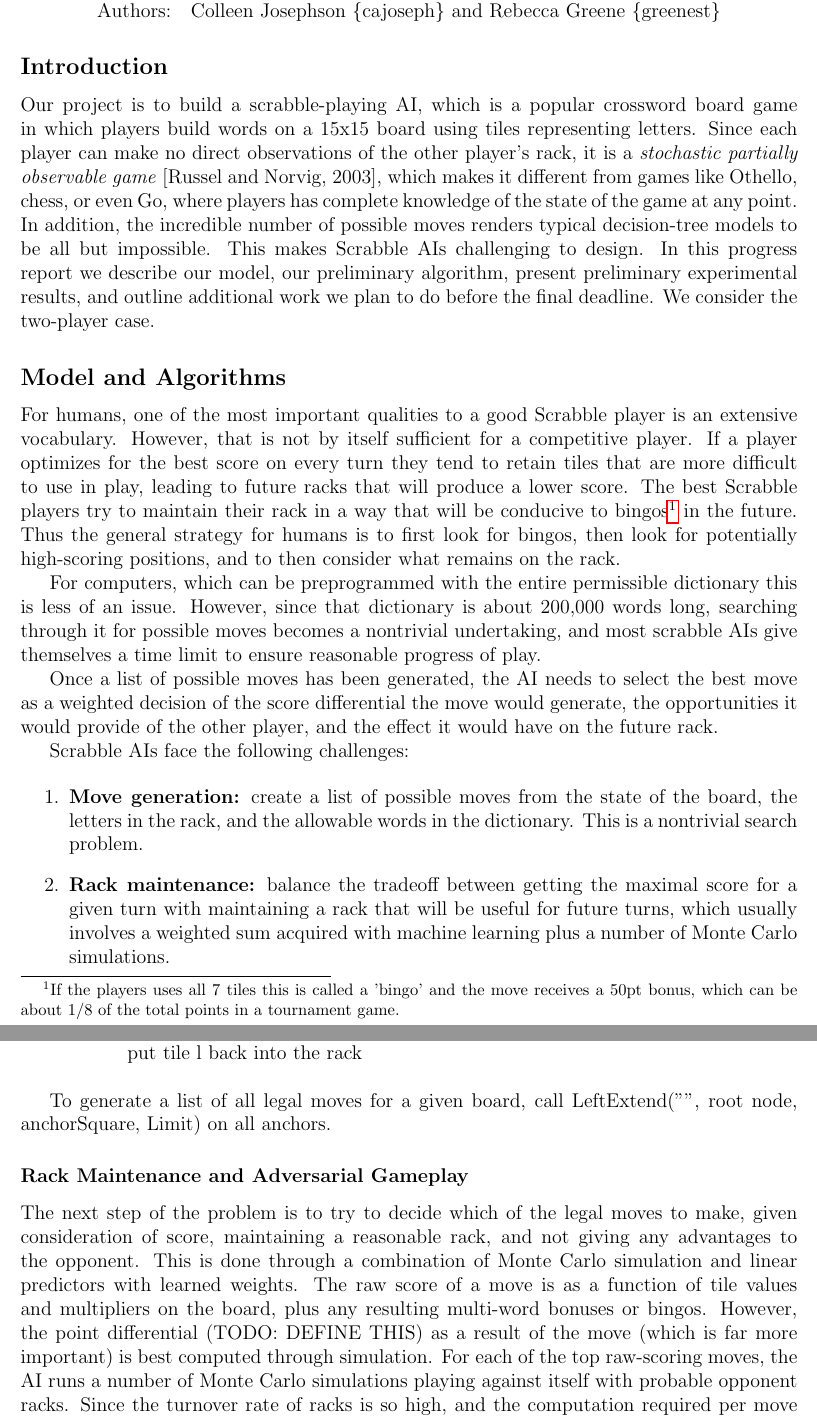
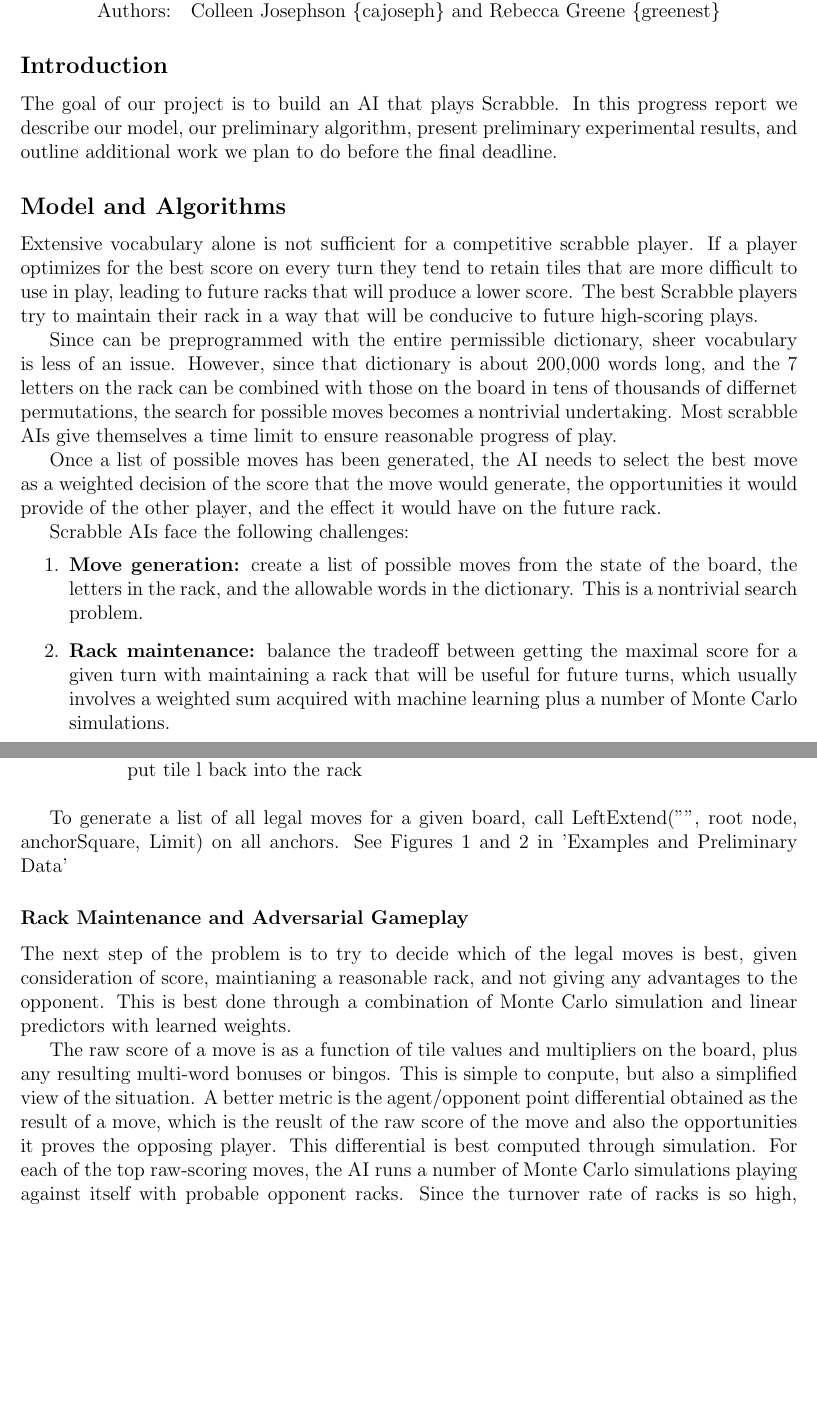
Before and after one commit to cjosephson/scrabble, a LaTeX document (progress.tex): two parts of pages 1 and 3 of 5, joined at a grey line, cut so that both start at the same text, the shorter picture padded with empty space. Compiled offline with pdfLaTeX.

Commit message:
final version?

```diff
--- a/progress.tex
+++ b/progress.tex
@@ -13,20 +13,10 @@
 \end{center}
 
 \subsection*{Introduction}
-Our project is to build a scrabble-playing AI, which is a popular
-crossword board game in which players build words on a 15x15 board
-using tiles representing letters. Since each player can make no direct
-observations of the other player's rack, it is a \emph{stochastic
-  partially observable game} [Russel and Norvig, 2003], which makes it
-different from games like Othello, chess, or even Go, where players
-has complete knowledge of the state of the game at any point. In
-addition, the incredible number of possible moves renders typical
-decision-tree models to be all but impossible. This makes Scrabble AIs
-challenging to design. In this progress report we describe our model,
+The goal of our project is to build an AI that plays Scrabble.  In this progress report we describe our model,
 our preliminary algorithm, present preliminary experimental results,
 and outline additional work we plan to do before the final
-deadline. We consider the two-player case.
-
+deadline.
 
 \subsection*{Model and Algorithms}
 %% \subsection*{2.0 Overview of Scrabble}
@@ -34,27 +24,20 @@ deadline. We consider the two-player case.
 %% CAN ADD MORE TO THIS?
 
 
-For humans, one of the most important qualities to a good Scrabble
-player is an extensive vocabulary. However, that is not by itself
-sufficient for a competitive player. If a player optimizes for the
+Extensive vocabulary alone is not sufficient for a competitive scrabble player. If a player optimizes for the
 best score on every turn they tend to retain tiles that are more
 difficult to use in play, leading to future racks that will produce a
 lower score. The best Scrabble players try to maintain their rack in a
-way that will be conducive to bingos\footnote{If the players uses all
-  7 tiles this is called a 'bingo' and the move receives a 50pt bonus,
-  which can be about 1/8 of the total points in a tournament game.} in
-the future. Thus the general strategy for humans is to first look for
-bingos, then look for potentially high-scoring positions, and to then
-consider what remains on the rack.
+way that will be conducive to future high-scoring plays.
 
-For computers, which can be preprogrammed with the entire permissible
-dictionary this is less of an issue. However, since that dictionary is
-about 200,000 words long, searching through it for possible moves
-becomes a nontrivial undertaking, and most scrabble AIs give
+Since can be preprogrammed with the entire permissible
+dictionary, sheer vocabulary is less of an issue. However, since that dictionary is
+about 200,000 words long, and the 7 letters on the rack can be combined with those on the board in tens of thousands of differnet permutations, the search for possible moves
+becomes a nontrivial undertaking. Most scrabble AIs give
 themselves a time limit to ensure reasonable progress of play.
 
 Once a list of possible moves has been generated, the AI needs to select
-the best move as a weighted decision of the score differential the
+the best move as a weighted decision of the score that the
 move would generate, the opportunities it would provide of the other
 player, and the effect it would have on the future rack.
 
@@ -173,7 +151,7 @@ N.children[l], nextSquare, limit -1)
 \quad\quad\quad\quad put tile l back into the rack\\
 
 To generate a list of all legal moves for a given board, call
-LeftExtend("", root node, anchorSquare, Limit) on all anchors.
+LeftExtend("", root node, anchorSquare, Limit) on all anchors. See Figures 1 and 2 in 'Examples and Preliminary Data'
 
 %Based off appel-jacobsen is move generation algo, we will do a
 %backtracking search on a trie where the letters are edges and nodes
@@ -197,13 +175,14 @@ LeftExtend("", root node, anchorSquare, Limit) on all anchors.
 
 \subsubsection*{Rack Maintenance and Adversarial Gameplay}
 The next step of the problem is to try to decide which of the legal
-moves to make, given consideration of score, maintaining a reasonable
-rack, and not giving any advantages to the opponent. This is done
+moves is best, given consideration of score, maintianing a reasonable
+rack, and not giving any advantages to the opponent. This is best done
 through a combination of Monte Carlo simulation and linear predictors
-with learned weights. The raw score of a move is as a function of tile
+with learned weights.
+
+The raw score of a move is as a function of tile
 values and multipliers on the board, plus any resulting multi-word
-bonuses or bingos. However, the point differential (TODO: DEFINE THIS)
-as a result of the move (which is far more important) is best computed
+bonuses or bingos. This is simple to conpute, but also a simplified view of the situation. A better metric is the agent/opponent point differential obtained as the result of a move, which is the reuslt of the raw score of the move and also the opportunities it proves the opposing player. This differential is best computed
 through simulation. For each of the top raw-scoring moves, the AI runs
 a number of Monte Carlo simulations playing against itself with
 probable opponent racks. Since the turnover rate of racks is so high,
```
Also changed, not shown: trie.png, progress.tex (57 more changed lines).
